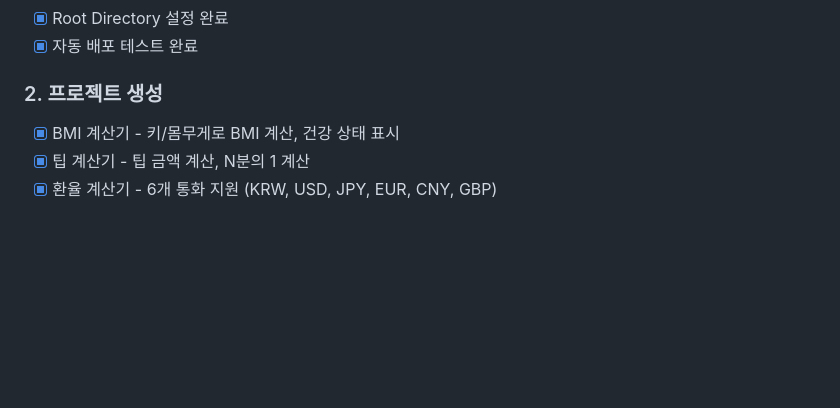
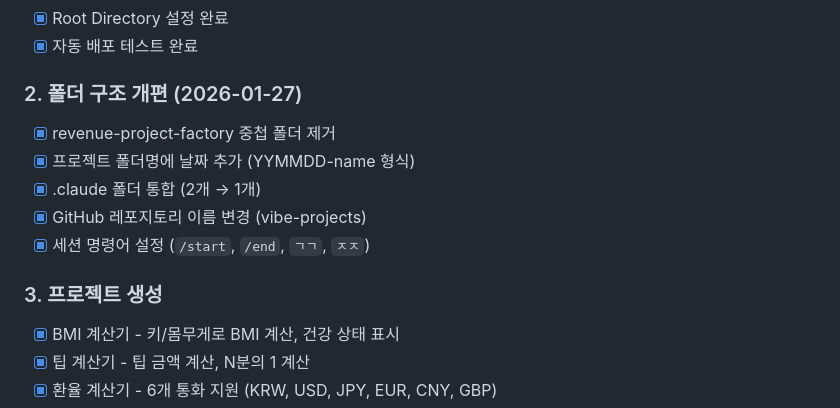
Before and after one commit to steve-byun/vibe-projects, a Markdown page: .claude/CURRENT_STATUS.md, the part around the change. Rendered like a GitHub page; blank space fills up the shorter version.

Commit message:
2026-01-27 Session End: Folder restructure, GitHub rename, session commands
- Restructured folder hierarchy (removed revenue-project-factory wrapper)
- Added date prefix to project folders (YYMMDD-name)
- Merged .claude folders (2 -> 1)
- Renamed GitHub repo to vibe-projects
- Added session commands (/start, /end, ㄱㄱ, ㅈㅈ)

Co-Authored-By: Claude Opus 4.5 <noreply@anthropic.com>

```diff
--- a/.claude/CURRENT_STATUS.md
+++ b/.claude/CURRENT_STATUS.md
@@ -42,7 +42,14 @@
 - [x] Root Directory 설정 완료
 - [x] 자동 배포 테스트 완료
 
-### 2. 프로젝트 생성
+### 2. 폴더 구조 개편 (2026-01-27)
+- [x] revenue-project-factory 중첩 폴더 제거
+- [x] 프로젝트 폴더명에 날짜 추가 (YYMMDD-name 형식)
+- [x] .claude 폴더 통합 (2개 → 1개)
+- [x] GitHub 레포지토리 이름 변경 (vibe-projects)
+- [x] 세션 명령어 설정 (`/start`, `/end`, `ㄱㄱ`, `ㅈㅈ`)
+
+### 3. 프로젝트 생성
 - [x] BMI 계산기 - 키/몸무게로 BMI 계산, 건강 상태 표시
 - [x] 팁 계산기 - 팁 금액 계산, N분의 1 계산
 - [x] 환율 계산기 - 6개 통화 지원 (KRW, USD, JPY, EUR, CNY, GBP)
```
